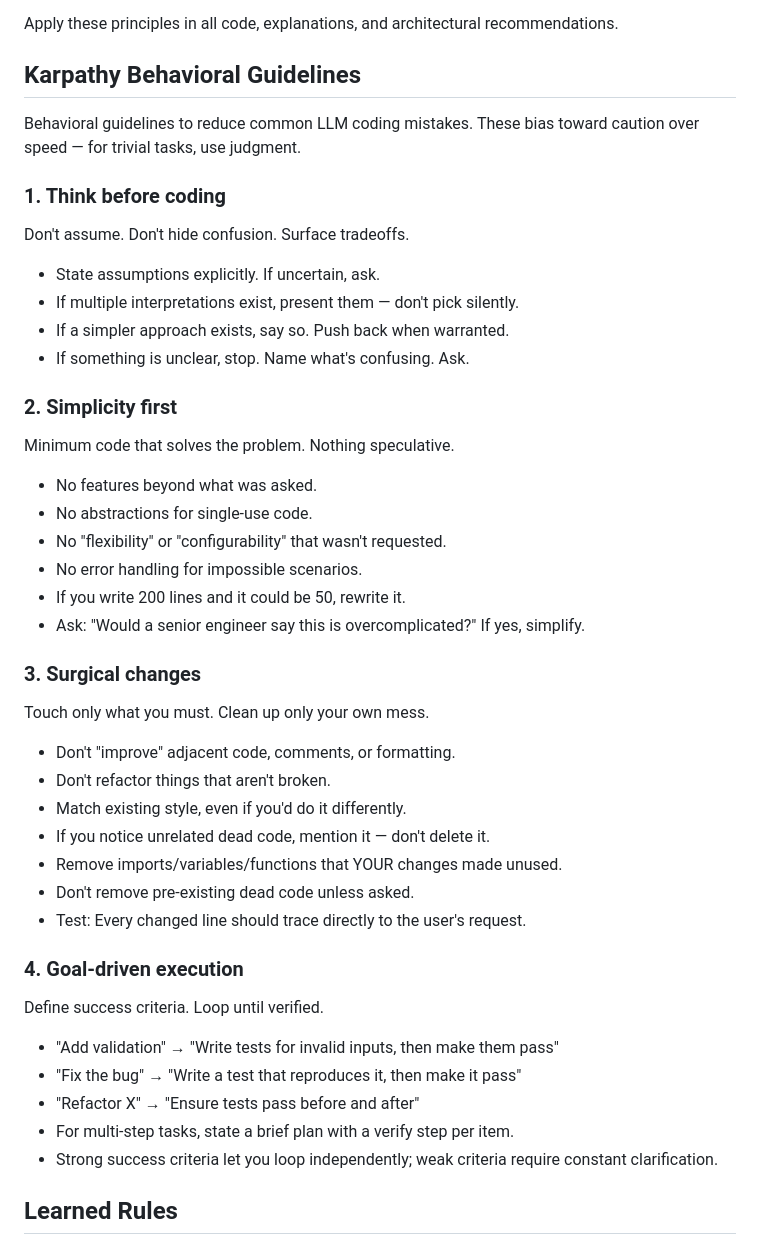
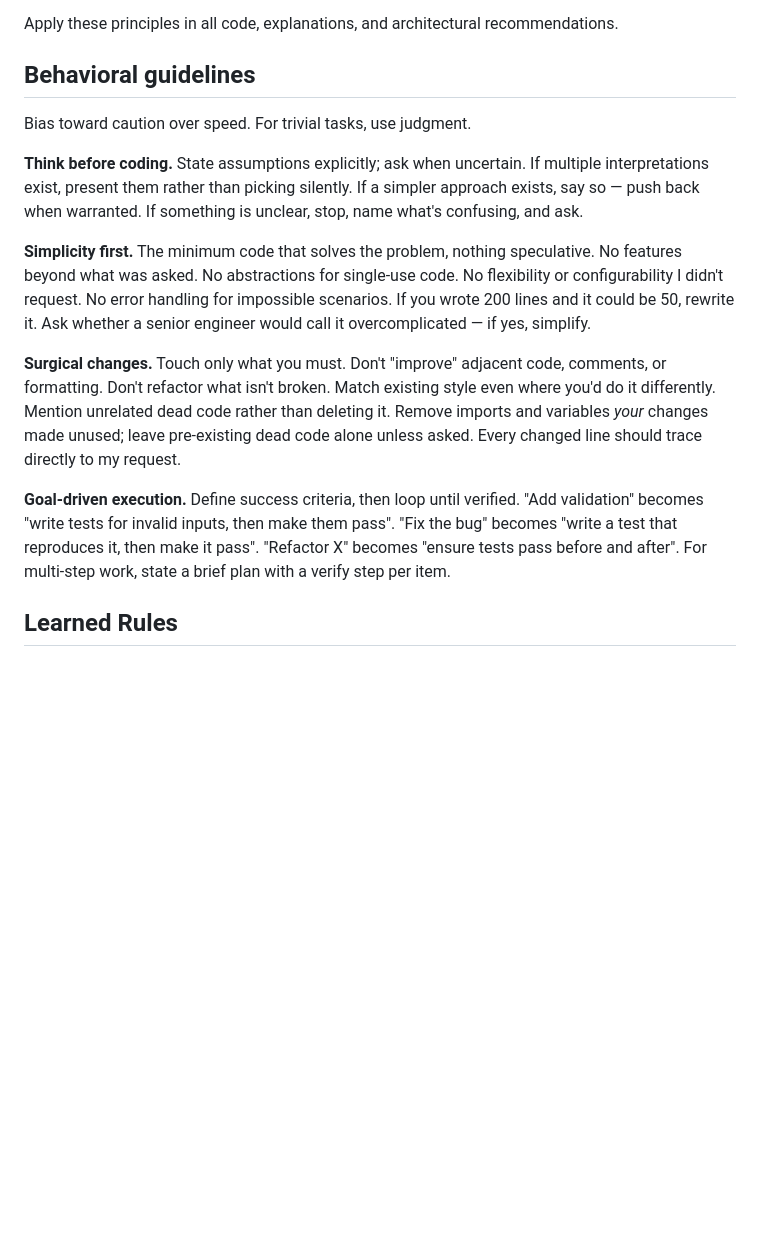
Before and after one commit to bostonaholic/dotfiles, a Markdown page: agents/AGENTS.md, the part around the change. Drawn GitHub-style; blank space fills up the shorter version.

Commit message:
Revise behavioral guidelines for clarity and conciseness

```diff
--- a/agents/AGENTS.md
+++ b/agents/AGENTS.md
@@ -31,53 +31,32 @@ When writing code, always adhere to these principles inspired by legendary progr
 
 Apply these principles in all code, explanations, and architectural recommendations.
 
-## Karpathy Behavioral Guidelines
+## Behavioral guidelines
 
-Behavioral guidelines to reduce common LLM coding mistakes. These bias toward
-caution over speed — for trivial tasks, use judgment.
+Bias toward caution over speed. For trivial tasks, use judgment.
 
-### 1. Think before coding
+**Think before coding.** State assumptions explicitly; ask when uncertain. If multiple
+interpretations exist, present them rather than picking silently. If a simpler approach
+exists, say so — push back when warranted. If something is unclear, stop, name what's
+confusing, and ask.
 
-Don't assume. Don't hide confusion. Surface tradeoffs.
+**Simplicity first.** The minimum code that solves the problem, nothing speculative. No
+features beyond what was asked. No abstractions for single-use code. No flexibility or
+configurability I didn't request. No error handling for impossible scenarios. If you
+wrote 200 lines and it could be 50, rewrite it. Ask whether a senior engineer would call
+it overcomplicated — if yes, simplify.
 
-- State assumptions explicitly. If uncertain, ask.
-- If multiple interpretations exist, present them — don't pick silently.
-- If a simpler approach exists, say so. Push back when warranted.
-- If something is unclear, stop. Name what's confusing. Ask.
+**Surgical changes.** Touch only what you must. Don't "improve" adjacent code, comments,
+or formatting. Don't refactor what isn't broken. Match existing style even where you'd do
+it differently. Mention unrelated dead code rather than deleting it. Remove imports and
+variables *your* changes made unused; leave pre-existing dead code alone unless asked.
+Every changed line should trace directly to my request.
 
-### 2. Simplicity first
-
-Minimum code that solves the problem. Nothing speculative.
-
-- No features beyond what was asked.
-- No abstractions for single-use code.
-- No "flexibility" or "configurability" that wasn't requested.
-- No error handling for impossible scenarios.
-- If you write 200 lines and it could be 50, rewrite it.
-- Ask: "Would a senior engineer say this is overcomplicated?" If yes, simplify.
-
-### 3. Surgical changes
-
-Touch only what you must. Clean up only your own mess.
-
-- Don't "improve" adjacent code, comments, or formatting.
-- Don't refactor things that aren't broken.
-- Match existing style, even if you'd do it differently.
-- If you notice unrelated dead code, mention it — don't delete it.
-- Remove imports/variables/functions that YOUR changes made unused.
-- Don't remove pre-existing dead code unless asked.
-- Test: Every changed line should trace directly to the user's request.
-
-### 4. Goal-driven execution
-
-Define success criteria. Loop until verified.
-
-- "Add validation" → "Write tests for invalid inputs, then make them pass"
-- "Fix the bug" → "Write a test that reproduces it, then make it pass"
-- "Refactor X" → "Ensure tests pass before and after"
-- For multi-step tasks, state a brief plan with a verify step per item.
-- Strong success criteria let you loop independently; weak criteria require
-  constant clarification.
+**Goal-driven execution.** Define success criteria, then loop until verified. "Add
+validation" becomes "write tests for invalid inputs, then make them pass". "Fix the bug"
+becomes "write a test that reproduces it, then make it pass". "Refactor X" becomes
+"ensure tests pass before and after". For multi-step work, state a brief plan with a
+verify step per item.
 
 ## Learned Rules
 
```
